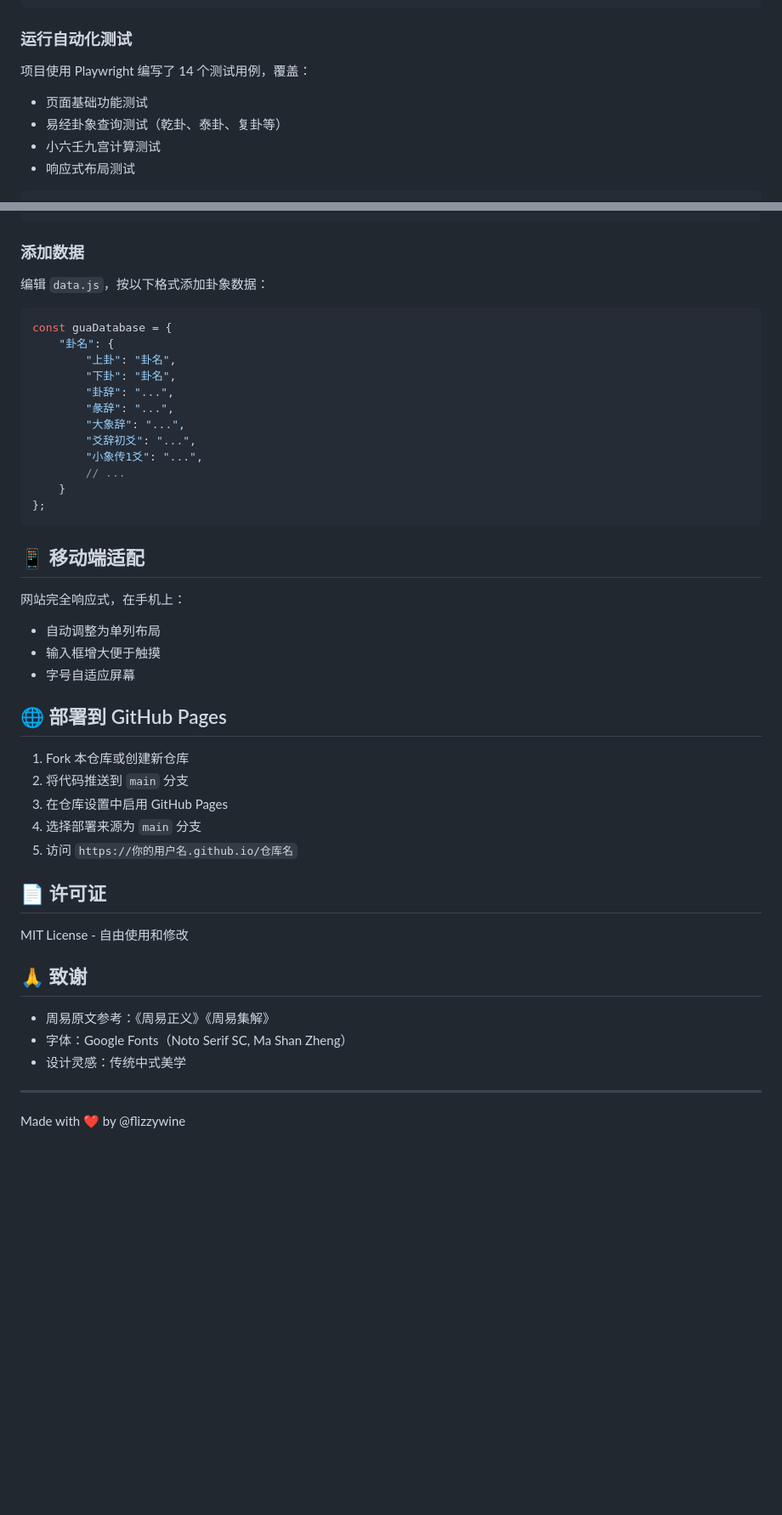
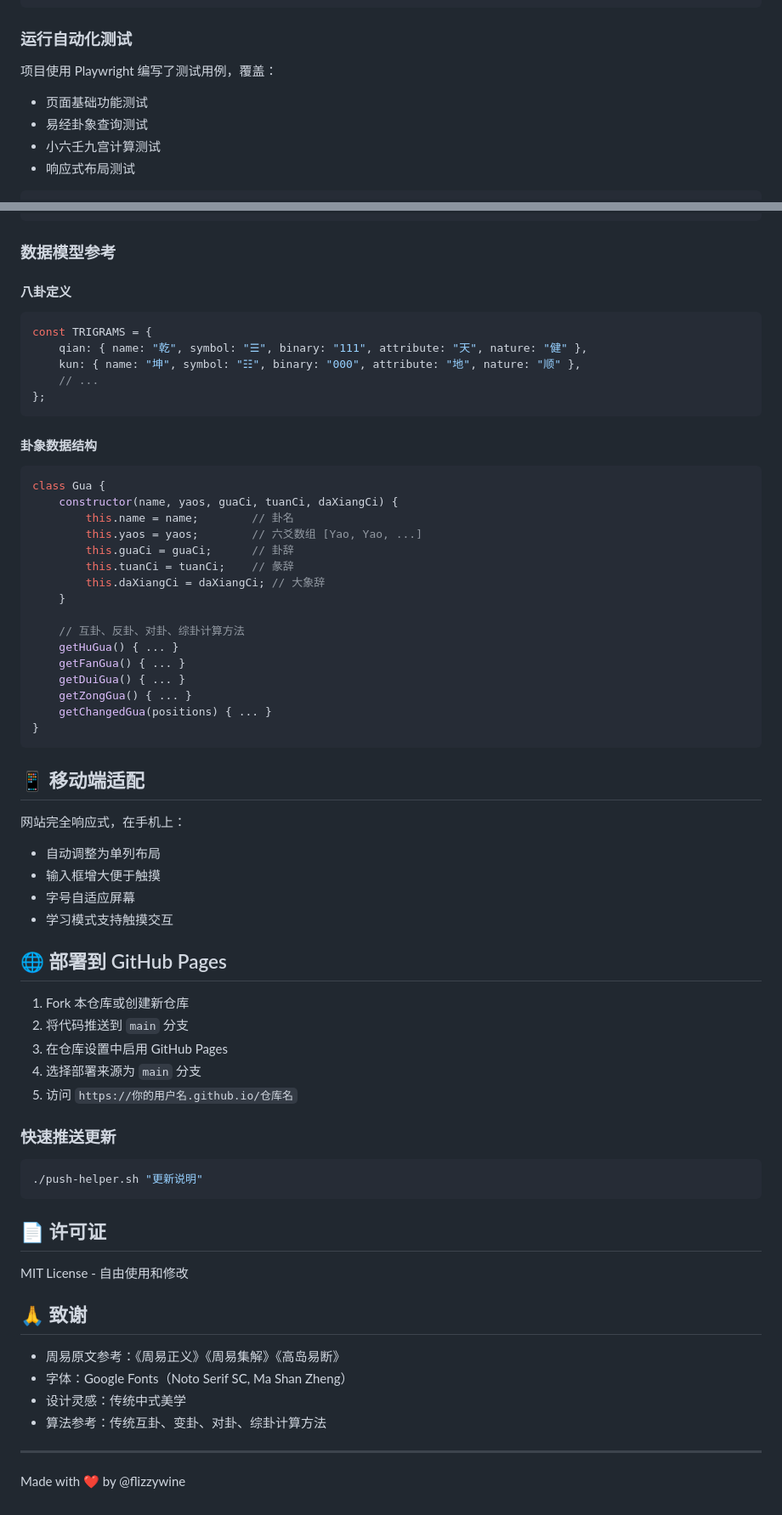
Before and after one commit to flizzywine/flizzywine.github.io, a Markdown page: README.md, 2 parts joined by grey strips. Shown at 85% size. Drawn GitHub-style; blank space fills up the shorter version.

Commit message:
更新 README：添加周易学习模块文档
- 新增周易交互式学习功能说明
- 添加卦象关系（互卦、反卦、对卦、综卦）说明
- 更新文件结构，包含 yijing-study.js 和 yijing-study-ui.js
- 添加学习模式使用指南
- 添加数据模型参考文档

````diff
--- a/README.md
+++ b/README.md
@@ -62,9 +82,9 @@ npx serve .
 
 ### 运行自动化测试
 
-项目使用 Playwright 编写了 14 个测试用例，覆盖：
+项目使用 Playwright 编写了测试用例，覆盖：
 - 页面基础功能测试
-- 易经卦象查询测试（乾卦、泰卦、复卦等）
+- 易经卦象查询测试
 - 小六壬九宫计算测试
 - 响应式布局测试
 
@@ -142,21 +174,35 @@ tailwind.config = {
 }
 ```
 
-### 添加数据
-编辑 `data.js`，按以下格式添加卦象数据：
+### 数据模型参考
+
+#### 八卦定义
 ```javascript
-const guaDatabase = {
-    "卦名": {
-        "上卦": "卦名",
-        "下卦": "卦名",
-        "卦辞": "...",
-        "彖辞": "...",
-        "大象辞": "...",
-        "爻辞初爻": "...",
-        "小象传1爻": "...",
-        // ...
+const TRIGRAMS = {
+    qian: { name: "乾", symbol: "☰", binary: "111", attribute: "天", nature: "健" },
+    kun: { name: "坤", symbol: "☷", binary: "000", attribute: "地", nature: "顺" },
+    // ...
+};
+```
+
+#### 卦象数据结构
+```javascript
+class Gua {
+    constructor(name, yaos, guaCi, tuanCi, daXiangCi) {
+        this.name = name;        // 卦名
+        this.yaos = yaos;        // 六爻数组 [Yao, Yao, ...]
+        this.guaCi = guaCi;      // 卦辞
+        this.tuanCi = tuanCi;    // 彖辞
+        this.daXiangCi = daXiangCi; // 大象辞
     }
-};
+
+    // 互卦、反卦、对卦、综卦计算方法
+    getHuGua() { ... }
+    getFanGua() { ... }
+    getDuiGua() { ... }
+    getZongGua() { ... }
+    getChangedGua(positions) { ... }
+}
 ```
 
 ## 📱 移动端适配
@@ -165,6 +211,7 @@ const guaDatabase = {
 - 自动调整为单列布局
 - 输入框增大便于触摸
 - 字号自适应屏幕
+- 学习模式支持触摸交互
 
 ## 🌐 部署到 GitHub Pages
 
@@ -174,15 +221,21 @@ const guaDatabase = {
 4. 选择部署来源为 `main` 分支
 5. 访问 `https://你的用户名.github.io/仓库名`
 
+### 快速推送更新
+```bash
+./push-helper.sh "更新说明"
+```
+
 ## 📄 许可证
 
 MIT License - 自由使用和修改
 
 ## 🙏 致谢
 
-- 周易原文参考：《周易正义》《周易集解》
+- 周易原文参考：《周易正义》《周易集解》《高岛易断》
 - 字体：Google Fonts（Noto Serif SC, Ma Shan Zheng）
 - 设计灵感：传统中式美学
+- 算法参考：传统互卦、变卦、对卦、综卦计算方法
 
 ---
 
````
Also changed, not shown: other parts of README.md (+43 -11 lines).
